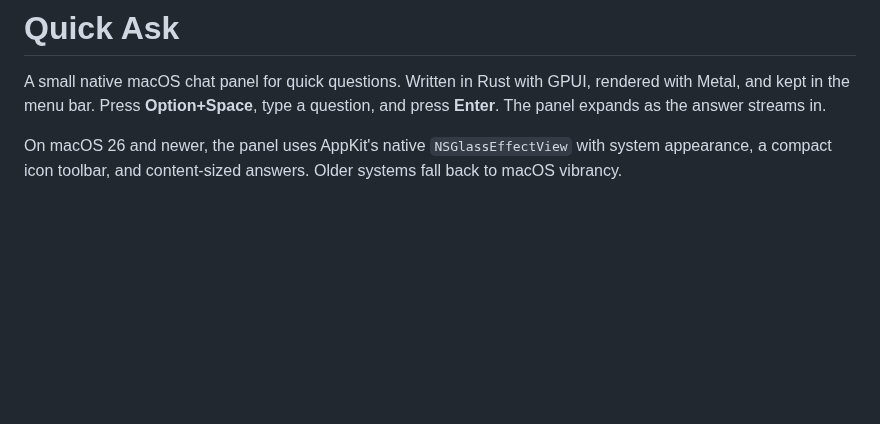
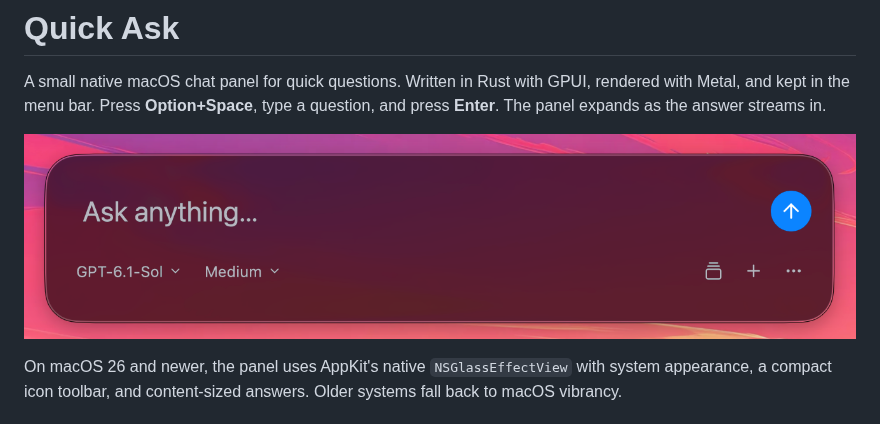
Before and after one commit to cesarferreira/quick-ask, a Markdown page: README.md, the part around the change. GitHub-like rendering; pictures changed too: docs/images/quick-ask.png (added); blank space fills up the shorter version.

Commit message:
Add desktop screenshot to README

```diff
--- a/README.md
+++ b/README.md
@@ -3,6 +3,8 @@
 A small native macOS chat panel for quick questions. Written in Rust with GPUI,
 rendered with Metal, and kept in the menu bar. Press **Option+Space**, type a
 question, and press **Enter**. The panel expands as the answer streams in.
+
+![Quick Ask floating over the macOS desktop wallpaper](docs/images/quick-ask.png)
 
 On macOS 26 and newer, the panel uses AppKit's native `NSGlassEffectView` with
 system appearance, a compact icon toolbar, and content-sized answers. Older
```
